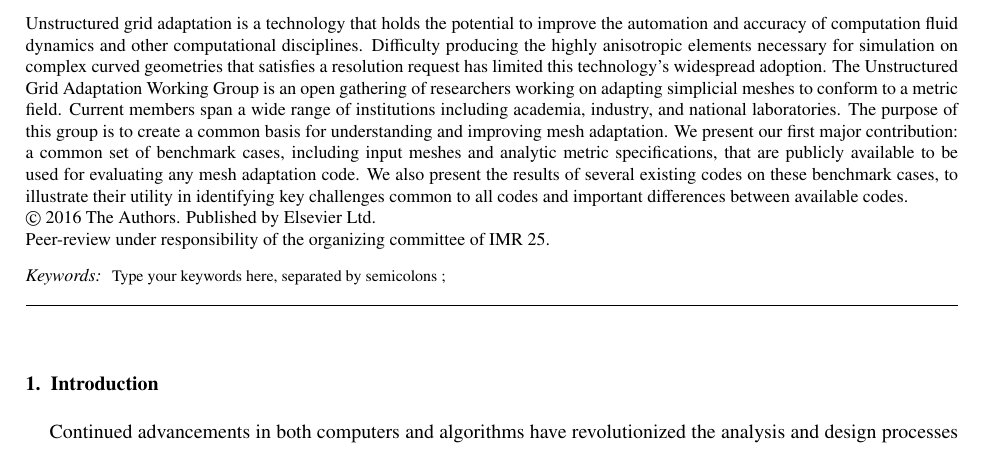
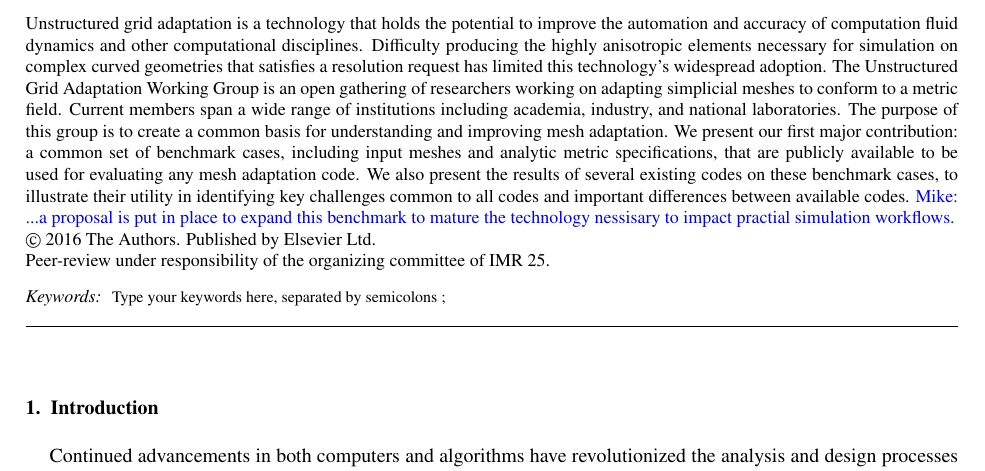
Before and after one commit to UGAWG/imr-1-mirror, a LaTeX paper (main.tex): part of page 1 of 14, cut so that both start at the same text. Compiled offline with pdfLaTeX.

Commit message:
show Mike's work in progress text in blue
so we remember to either finish it or remove it

```diff
--- a/main.tex
+++ b/main.tex
@@ -198,8 +198,8 @@ available to be used for evaluating any mesh adaptation code.
 We also present the results of several existing codes on these benchmark
 cases, to illustrate their utility in identifying key challenges common
 to all codes and important differences between available codes.
-% ...a proposal is put in place to expand this benchmark to
-% mature the technology nessisary to impact practial simulation workflows.
+{\color{blue} Mike: ...a proposal is put in place to expand this benchmark to
+mature the technology nessisary to impact practial simulation workflows.}
 \end{abstract}
 
 \begin{keyword}
```
